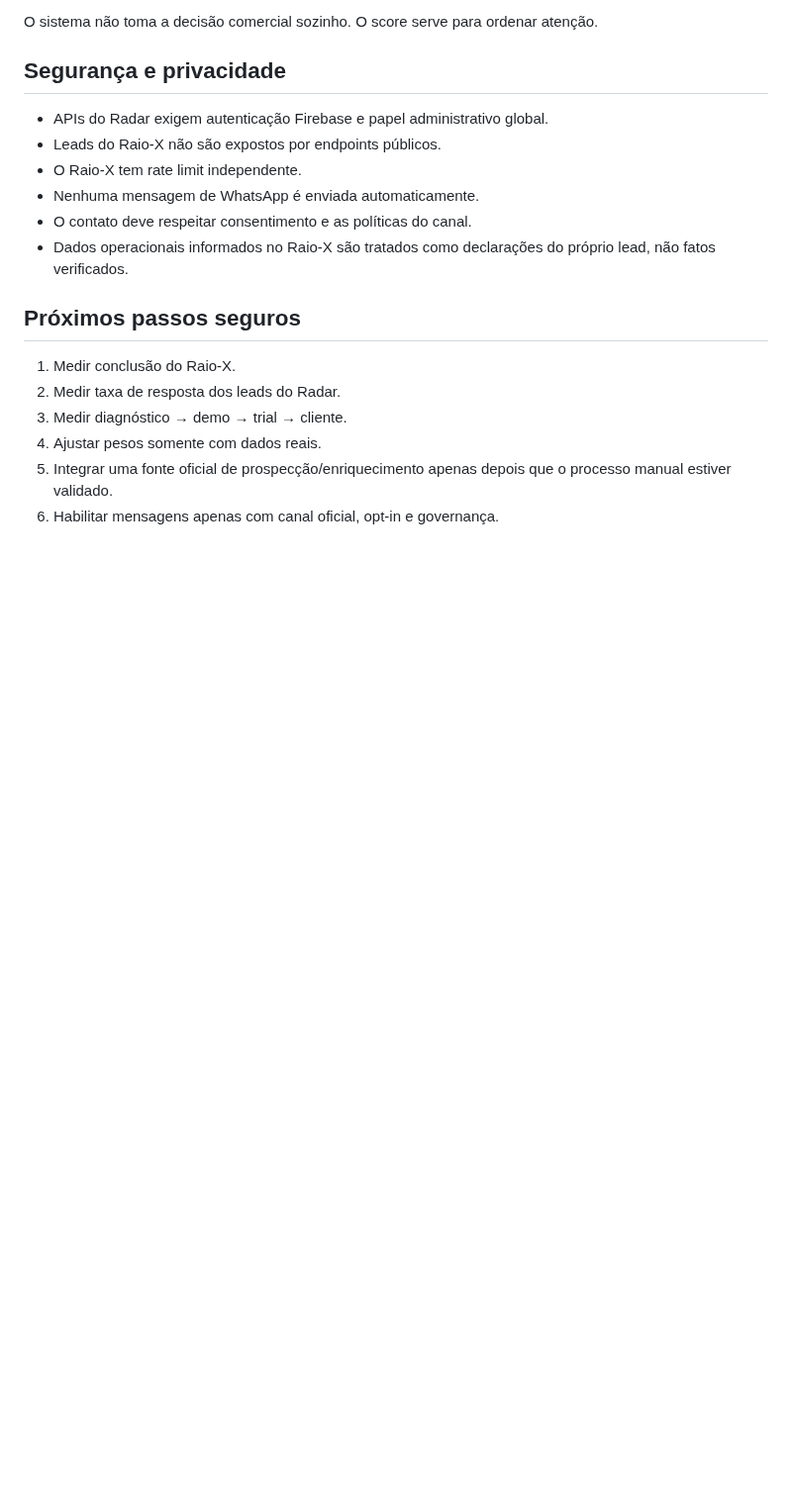
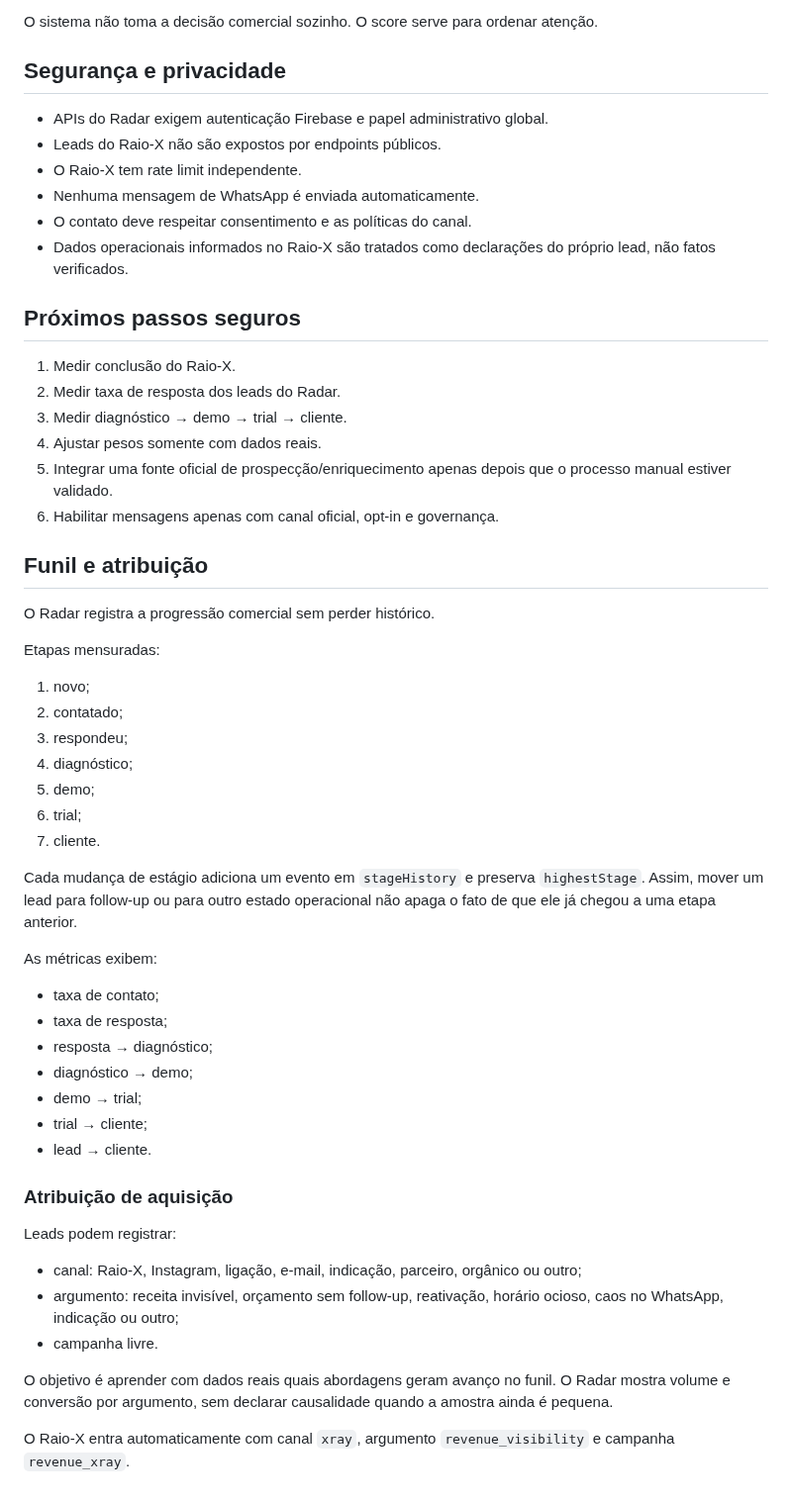
Before and after one commit to prdanielcunha/nestlocal, a Markdown page: docs/GROWTH_ENGINE.md, the part around the change. Shown at 99% size. GitHub-like rendering; blank space fills up the shorter version.

Commit message:
docs: define growth funnel and attribution metrics

```diff
--- a/docs/GROWTH_ENGINE.md
+++ b/docs/GROWTH_ENGINE.md
@@ -97,3 +97,42 @@ O sistema não toma a decisão comercial sozinho. O score serve para ordenar ate
 4. Ajustar pesos somente com dados reais.
 5. Integrar uma fonte oficial de prospecção/enriquecimento apenas depois que o processo manual estiver validado.
 6. Habilitar mensagens apenas com canal oficial, opt-in e governança.
+
+
+## Funil e atribuição
+
+O Radar registra a progressão comercial sem perder histórico.
+
+Etapas mensuradas:
+
+1. novo;
+2. contatado;
+3. respondeu;
+4. diagnóstico;
+5. demo;
+6. trial;
+7. cliente.
+
+Cada mudança de estágio adiciona um evento em `stageHistory` e preserva `highestStage`. Assim, mover um lead para follow-up ou para outro estado operacional não apaga o fato de que ele já chegou a uma etapa anterior.
+
+As métricas exibem:
+
+- taxa de contato;
+- taxa de resposta;
+- resposta → diagnóstico;
+- diagnóstico → demo;
+- demo → trial;
+- trial → cliente;
+- lead → cliente.
+
+### Atribuição de aquisição
+
+Leads podem registrar:
+
+- canal: Raio-X, Instagram, ligação, e-mail, indicação, parceiro, orgânico ou outro;
+- argumento: receita invisível, orçamento sem follow-up, reativação, horário ocioso, caos no WhatsApp, indicação ou outro;
+- campanha livre.
+
+O objetivo é aprender com dados reais quais abordagens geram avanço no funil. O Radar mostra volume e conversão por argumento, sem declarar causalidade quando a amostra ainda é pequena.
+
+O Raio-X entra automaticamente com canal `xray`, argumento `revenue_visibility` e campanha `revenue_xray`.
```
